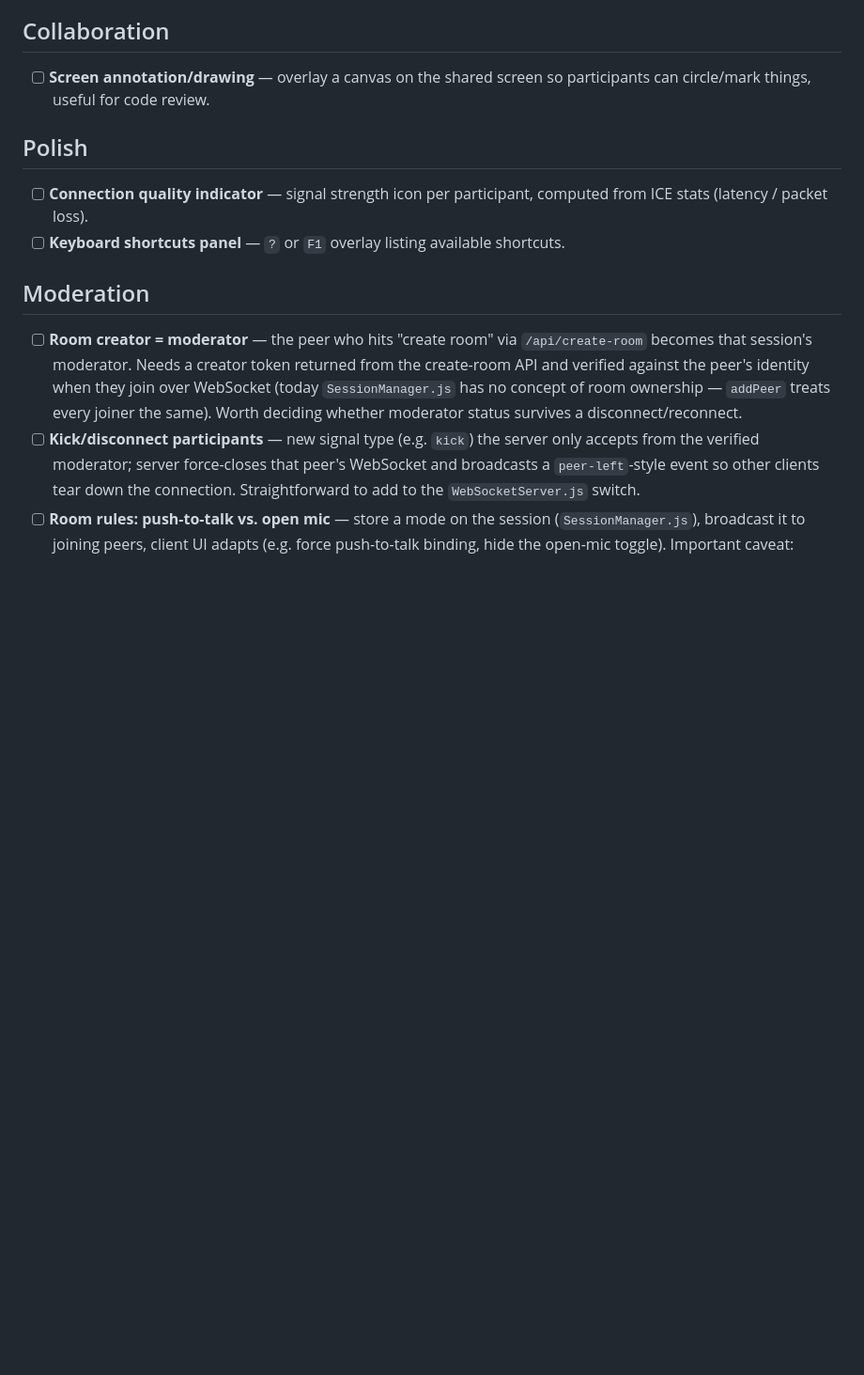
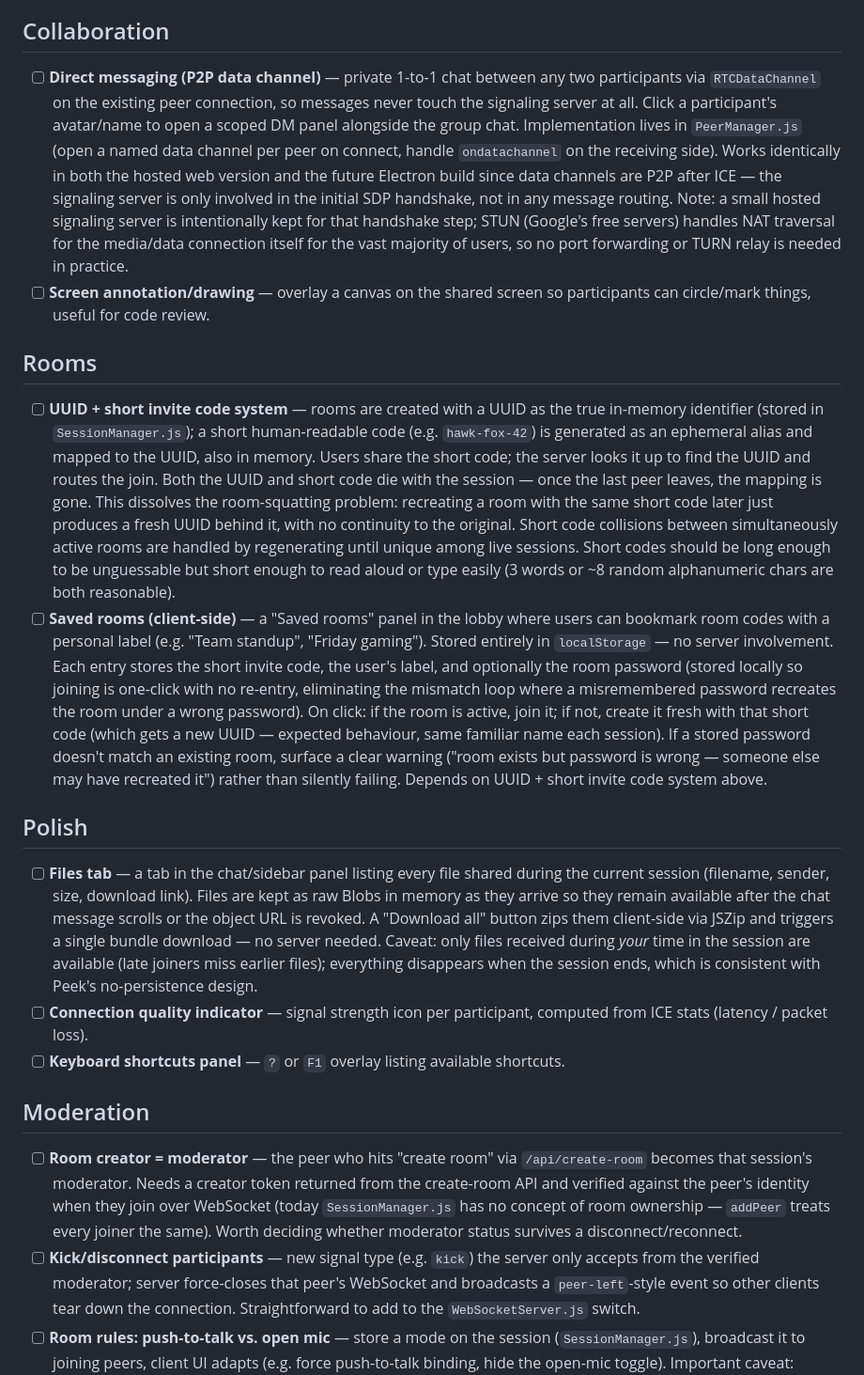
Before and after one commit to theveug/peek, a Markdown page: TODO.md, the part around the change. Shown at 94% size. Rendered like a GitHub page; blank space fills up the shorter version.

Commit message:
feat: add direct messaging and room management features to enhance collaboration

```diff
--- a/TODO.md
+++ b/TODO.md
@@ -25,10 +25,17 @@ See **Design principles** in `CLAUDE.md` before adding new items — weigh new f
 
 ## Collaboration
 
+- [ ] **Direct messaging (P2P data channel)** — private 1-to-1 chat between any two participants via `RTCDataChannel` on the existing peer connection, so messages never touch the signaling server at all. Click a participant's avatar/name to open a scoped DM panel alongside the group chat. Implementation lives in `PeerManager.js` (open a named data channel per peer on connect, handle `ondatachannel` on the receiving side). Works identically in both the hosted web version and the future Electron build since data channels are P2P after ICE — the signaling server is only involved in the initial SDP handshake, not in any message routing. Note: a small hosted signaling server is intentionally kept for that handshake step; STUN (Google's free servers) handles NAT traversal for the media/data connection itself for the vast majority of users, so no port forwarding or TURN relay is needed in practice.
 - [ ] **Screen annotation/drawing** — overlay a canvas on the shared screen so participants can circle/mark things, useful for code review.
+
+## Rooms
+
+- [ ] **UUID + short invite code system** — rooms are created with a UUID as the true in-memory identifier (stored in `SessionManager.js`); a short human-readable code (e.g. `hawk-fox-42`) is generated as an ephemeral alias and mapped to the UUID, also in memory. Users share the short code; the server looks it up to find the UUID and routes the join. Both the UUID and short code die with the session — once the last peer leaves, the mapping is gone. This dissolves the room-squatting problem: recreating a room with the same short code later just produces a fresh UUID behind it, with no continuity to the original. Short code collisions between simultaneously active rooms are handled by regenerating until unique among live sessions. Short codes should be long enough to be unguessable but short enough to read aloud or type easily (3 words or ~8 random alphanumeric chars are both reasonable).
+- [ ] **Saved rooms (client-side)** — a "Saved rooms" panel in the lobby where users can bookmark room codes with a personal label (e.g. "Team standup", "Friday gaming"). Stored entirely in `localStorage` — no server involvement. Each entry stores the short invite code, the user's label, and optionally the room password (stored locally so joining is one-click with no re-entry, eliminating the mismatch loop where a misremembered password recreates the room under a wrong password). On click: if the room is active, join it; if not, create it fresh with that short code (which gets a new UUID — expected behaviour, same familiar name each session). If a stored password doesn't match an existing room, surface a clear warning ("room exists but password is wrong — someone else may have recreated it") rather than silently failing. Depends on UUID + short invite code system above.
 
 ## Polish
 
+- [ ] **Files tab** — a tab in the chat/sidebar panel listing every file shared during the current session (filename, sender, size, download link). Files are kept as raw Blobs in memory as they arrive so they remain available after the chat message scrolls or the object URL is revoked. A "Download all" button zips them client-side via JSZip and triggers a single bundle download — no server needed. Caveat: only files received during *your* time in the session are available (late joiners miss earlier files); everything disappears when the session ends, which is consistent with Peek's no-persistence design.
 - [ ] **Connection quality indicator** — signal strength icon per participant, computed from ICE stats (latency / packet loss).
 - [ ] **Keyboard shortcuts panel** — `?` or `F1` overlay listing available shortcuts.
 
```
